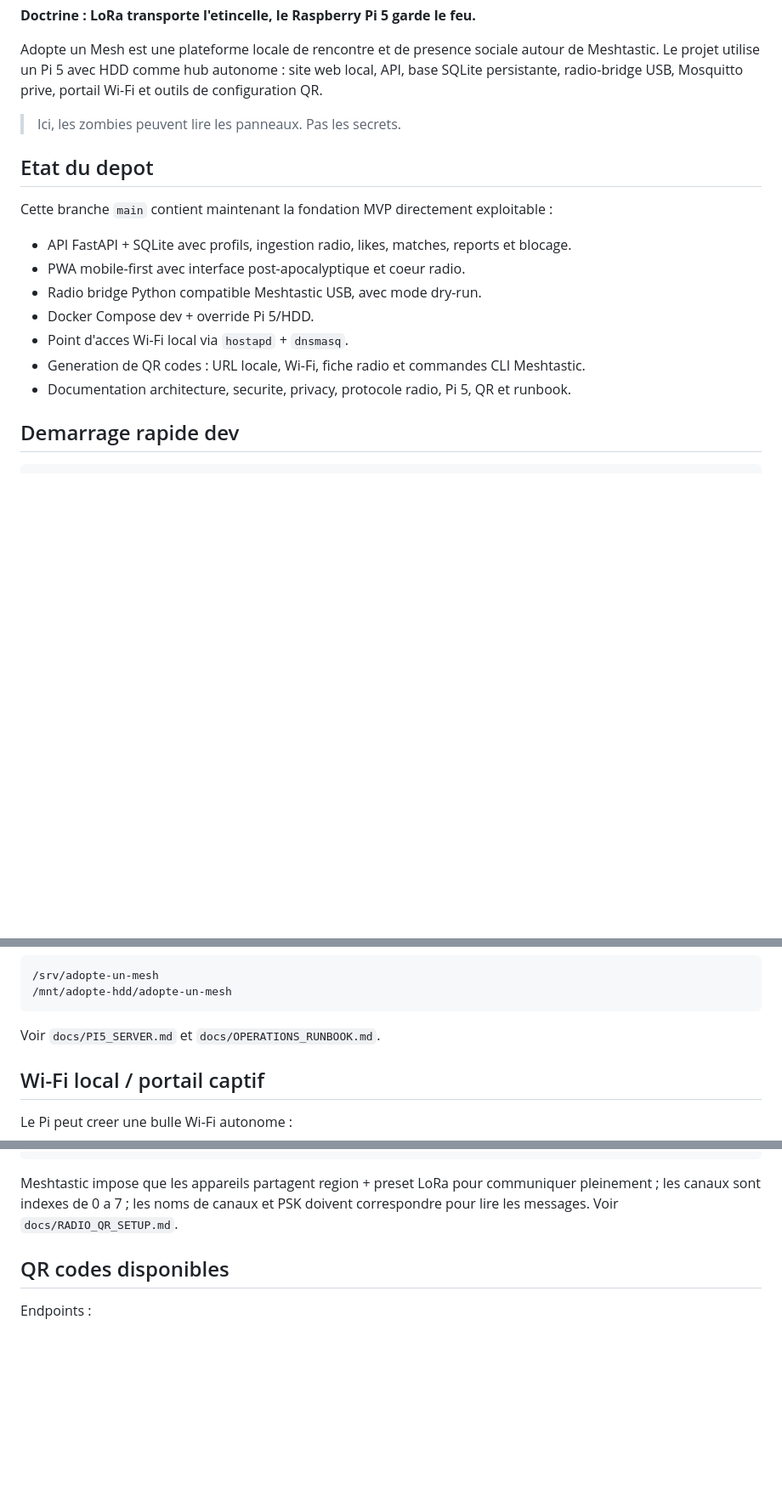
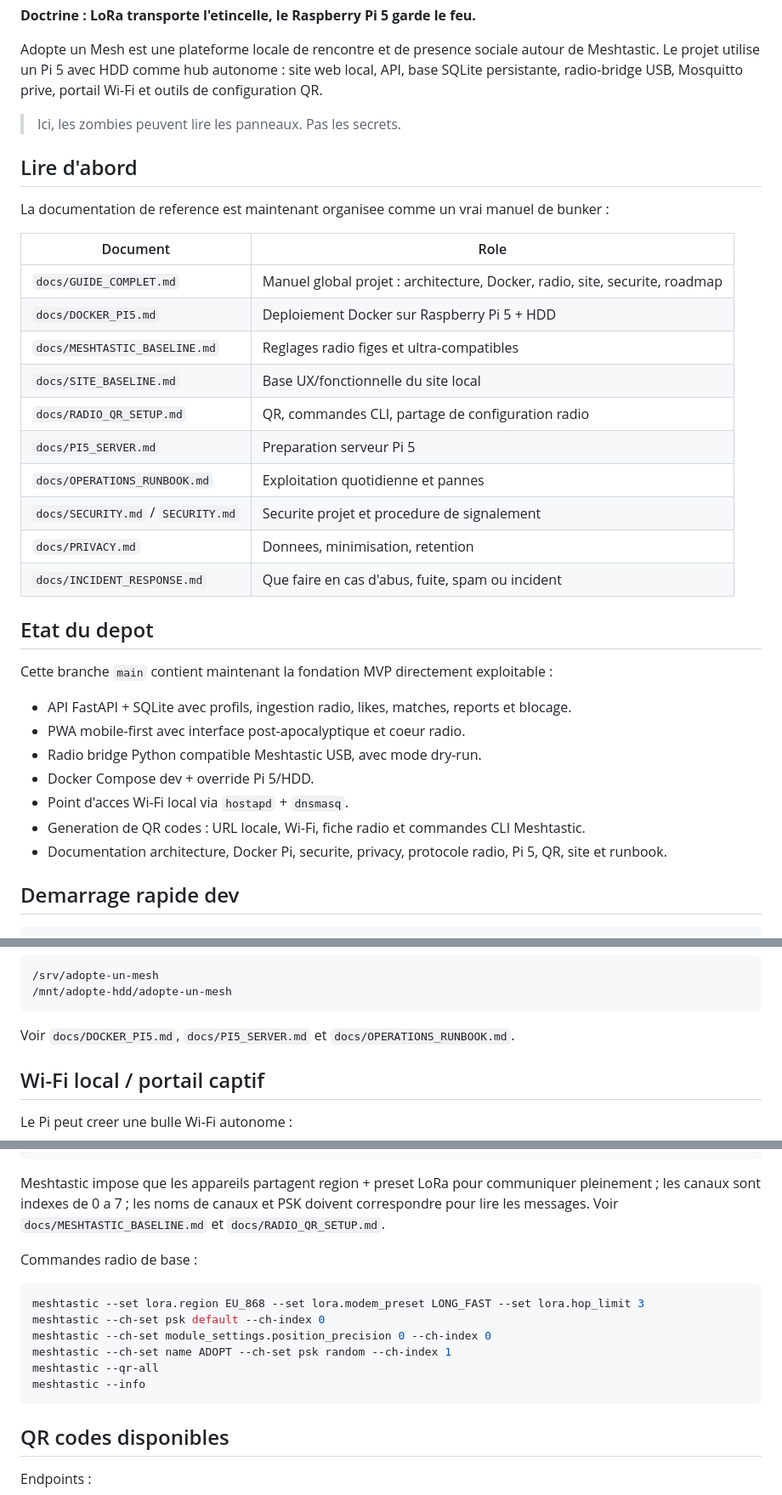
Before and after one commit to propann/Adopte-un-Mesh, a Markdown page: README.md, 3 parts joined by grey strips. Shown at 85% size. Drawn GitHub-style; blank space fills up the shorter version.

Commit message:
docs: link complete documentation set

````diff
--- a/README.md
+++ b/README.md
@@ -7,6 +7,23 @@ Rencontre locale, signal faible, intentions fortes.
 Adopte un Mesh est une plateforme locale de rencontre et de presence sociale autour de Meshtastic. Le projet utilise un Pi 5 avec HDD comme hub autonome : site web local, API, base SQLite persistante, radio-bridge USB, Mosquitto prive, portail Wi-Fi et outils de configuration QR.
 
 > Ici, les zombies peuvent lire les panneaux. Pas les secrets.
+
+## Lire d'abord
+
+La documentation de reference est maintenant organisee comme un vrai manuel de bunker :
+
+| Document | Role |
+|---|---|
+| `docs/GUIDE_COMPLET.md` | Manuel global projet : architecture, Docker, radio, site, securite, roadmap |
+| `docs/DOCKER_PI5.md` | Deploiement Docker sur Raspberry Pi 5 + HDD |
+| `docs/MESHTASTIC_BASELINE.md` | Reglages radio figes et ultra-compatibles |
+| `docs/SITE_BASELINE.md` | Base UX/fonctionnelle du site local |
+| `docs/RADIO_QR_SETUP.md` | QR, commandes CLI, partage de configuration radio |
+| `docs/PI5_SERVER.md` | Preparation serveur Pi 5 |
+| `docs/OPERATIONS_RUNBOOK.md` | Exploitation quotidienne et pannes |
+| `docs/SECURITY.md` / `SECURITY.md` | Securite projet et procedure de signalement |
+| `docs/PRIVACY.md` | Donnees, minimisation, retention |
+| `docs/INCIDENT_RESPONSE.md` | Que faire en cas d'abus, fuite, spam ou incident |
 
 ## Etat du depot
 
@@ -18,7 +35,7 @@ Cette branche `main` contient maintenant la fondation MVP directement exploitabl
 - Docker Compose dev + override Pi 5/HDD.
 - Point d'acces Wi-Fi local via `hostapd` + `dnsmasq`.
 - Generation de QR codes : URL locale, Wi-Fi, fiche radio et commandes CLI Meshtastic.
-- Documentation architecture, securite, privacy, protocole radio, Pi 5, QR et runbook.
+- Documentation architecture, Docker Pi, securite, privacy, protocole radio, Pi 5, QR, site et runbook.
 
 ## Demarrage rapide dev
 
@@ -59,7 +76,7 @@ Par defaut, les donnees persistantes sont preparees sous :
 /mnt/adopte-hdd/adopte-un-mesh
 ```
 
-Voir `docs/PI5_SERVER.md` et `docs/OPERATIONS_RUNBOOK.md`.
+Voir `docs/DOCKER_PI5.md`, `docs/PI5_SERVER.md` et `docs/OPERATIONS_RUNBOOK.md`.
 
 ## Wi-Fi local / portail captif
 
@@ -94,7 +111,18 @@ Position precision: 0 ou floutee
 MQTT public: off par defaut
 ```
 
-Meshtastic impose que les appareils partagent region + preset LoRa pour communiquer pleinement ; les canaux sont indexes de 0 a 7 ; les noms de canaux et PSK doivent correspondre pour lire les messages. Voir `docs/RADIO_QR_SETUP.md`.
+Meshtastic impose que les appareils partagent region + preset LoRa pour communiquer pleinement ; les canaux sont indexes de 0 a 7 ; les noms de canaux et PSK doivent correspondre pour lire les messages. Voir `docs/MESHTASTIC_BASELINE.md` et `docs/RADIO_QR_SETUP.md`.
+
+Commandes radio de base :
+
+```bash
+meshtastic --set lora.region EU_868 --set lora.modem_preset LONG_FAST --set lora.hop_limit 3
+meshtastic --ch-set psk default --ch-index 0
+meshtastic --ch-set module_settings.position_precision 0 --ch-index 0
+meshtastic --ch-set name ADOPT --ch-set psk random --ch-index 1
+meshtastic --qr-all
+meshtastic --info
+```
 
 ## QR codes disponibles
 
````
Also changed, not shown: other parts of README.md (+14 -1 lines).
